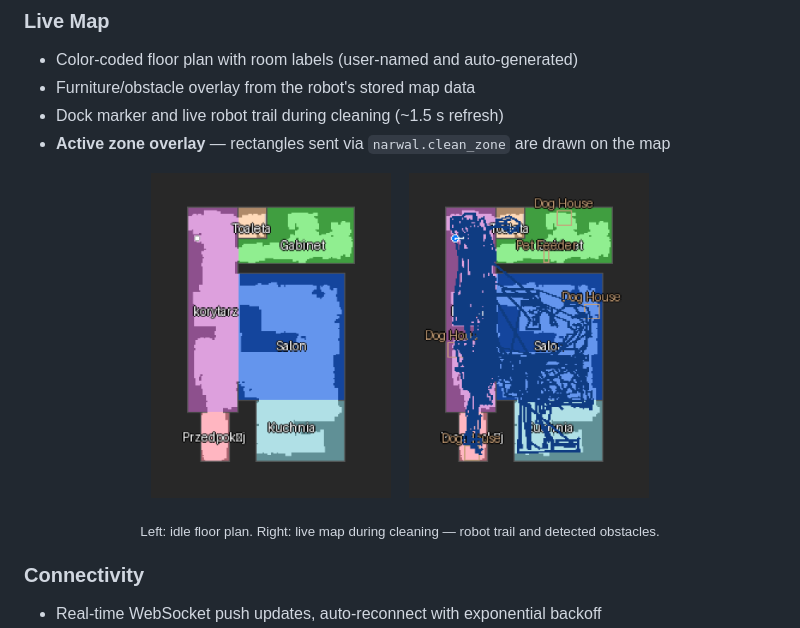
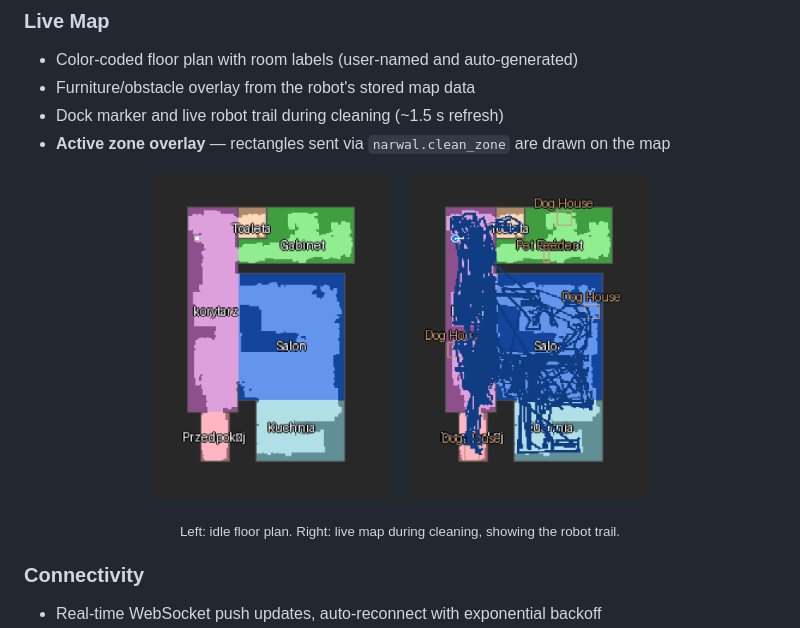
Before and after one commit to sytchi/NarwalIntegration, a Markdown page: README.md, the part around one of its changes. Rendered like a GitHub page.

```diff
--- a/README.md
+++ b/README.md
@@ -73,5 +73,5 @@ Models marked **Not compatible** use a different protocol or are cloud-only. Thi
 </p>
-<p align="center"><sub>Left: idle floor plan. Right: live map during cleaning — robot trail and detected obstacles.</sub></p>
+<p align="center"><sub>Left: idle floor plan. Right: live map during cleaning, showing the robot trail.</sub></p>
 
 ### Connectivity
 - Real-time WebSocket push updates, auto-reconnect with exponential backoff
```
Also changed, not shown: other parts of README.md (+1 -1 lines).
